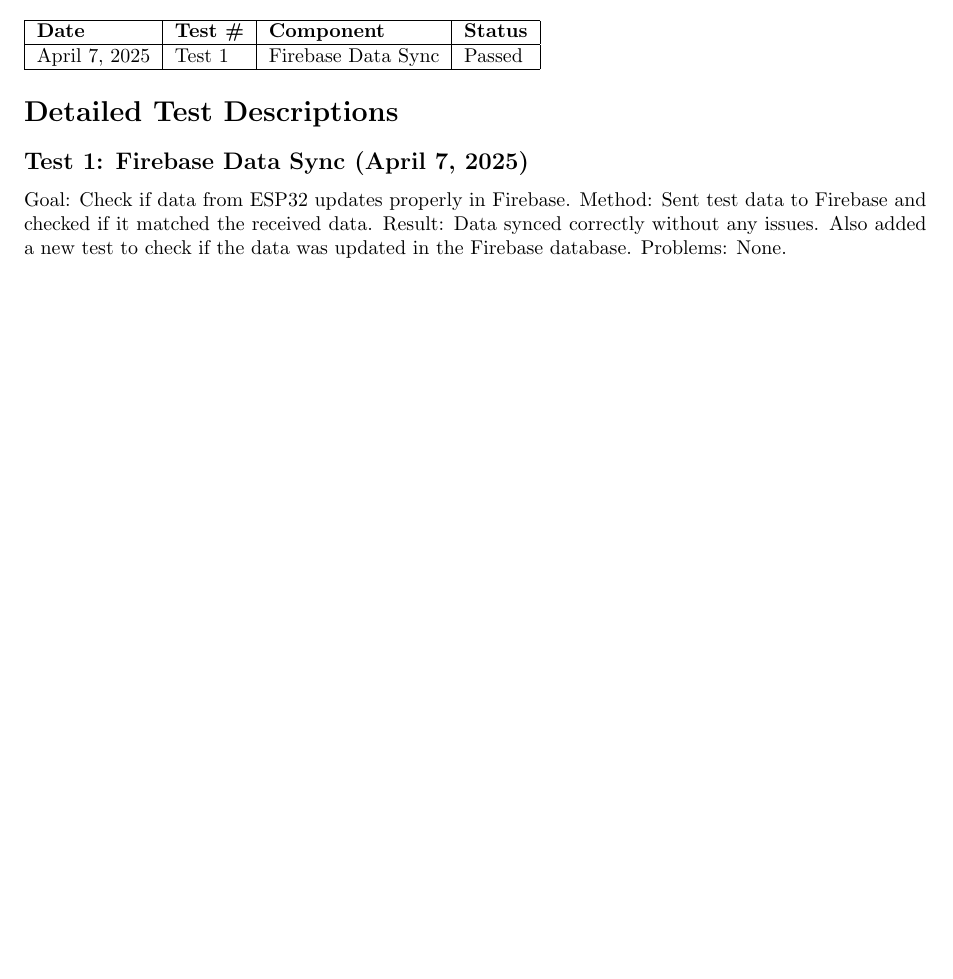
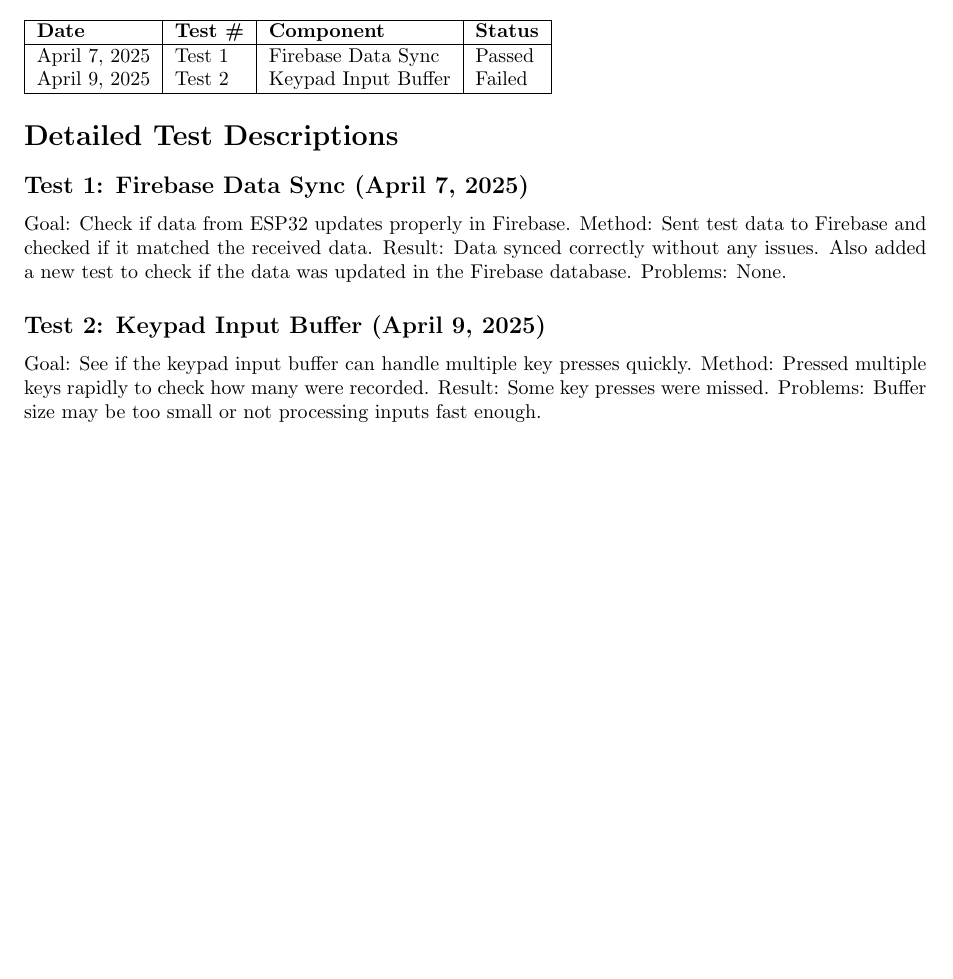
Before and after one commit to neenanhi/CSE123_Project, a LaTeX problem sheet (src/espFirestoreExample/testHistory.tex): part of the page, cut so that both start at the same text, the shorter picture padded with empty space. Compiled offline with pdfLaTeX.

Commit message:
2nd test I did for pin access with physical keypad

```diff
--- a/src/espFirestoreExample/testHistory.tex
+++ b/src/espFirestoreExample/testHistory.tex
@@ -19,6 +19,7 @@
 \textbf{Date} & \textbf{Test \#} & \textbf{Component} & \textbf{Status} \\
 \hline
 April 7, 2025 & Test 1 & Firebase Data Sync & Passed \\
+April 9, 2025 & Test 2 & Keypad Input Buffer & Failed \\
 
 
 \hline
@@ -32,4 +33,10 @@
 Result: Data synced correctly without any issues. Also added a new test to check if the data was updated in the Firebase database.
 Problems: None.
 
+\subsection*{Test 2: Keypad Input Buffer (April 9, 2025)}
+Goal: See if the keypad input buffer can handle multiple key presses quickly.
+Method: Pressed multiple keys rapidly to check how many were recorded.
+Result: Some key presses were missed.
+Problems: Buffer size may be too small or not processing inputs fast enough.
+
 \end{document}
```
